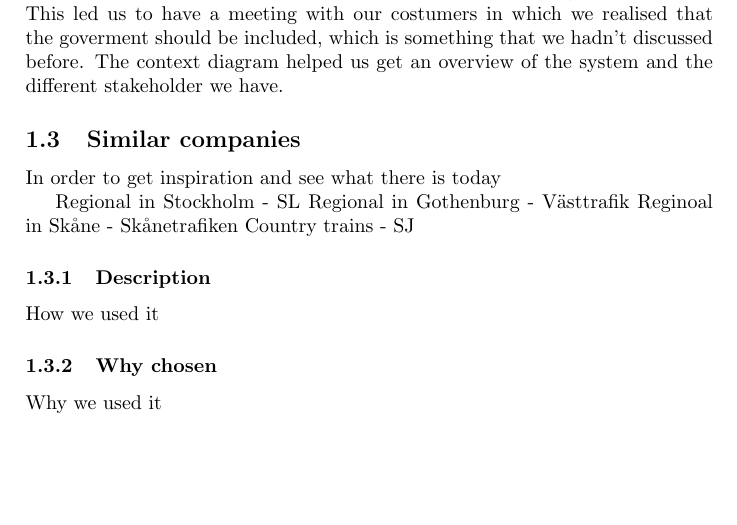
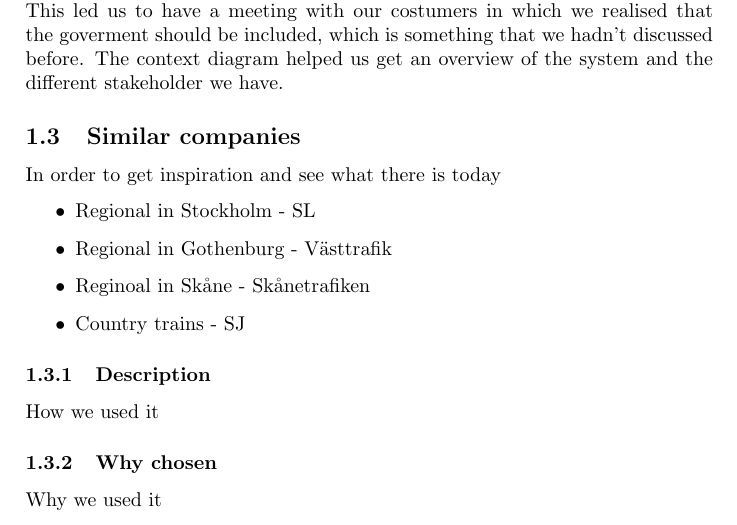
Before and after one commit to Boogleoodle/TrafficOMeter, a LaTeX document (docs/projectExperiences.tex): part of page 2 of 4, cut so that both start at the same text. Compiled offline with pdfLaTeX.

Commit message:
Made a item-list of the regional transportations

```diff
--- a/docs/projectExperiences.tex
+++ b/docs/projectExperiences.tex
@@ -39,11 +39,13 @@
 
     \subsection{Similar companies}
     In order to get inspiration and see what there is today
+	\begin{itemize}
+		\item Regional in Stockholm - SL
+		\item Regional in Gothenburg - Västtrafik
+		\item Reginoal in Skåne - Skånetrafiken
+		\item Country trains - SJ
+	\end{itemize}
 
-    Regional in Stockholm - SL
-    Regional in Gothenburg - Västtrafik
-    Reginoal in Skåne - Skånetrafiken
-    Country trains - SJ
 
     \subsubsection{Description}
     How we used it
```
